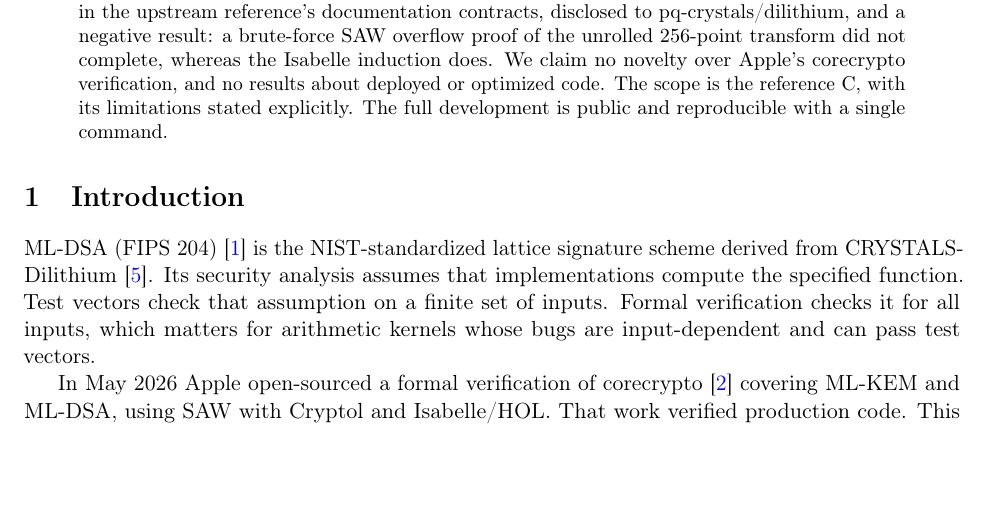
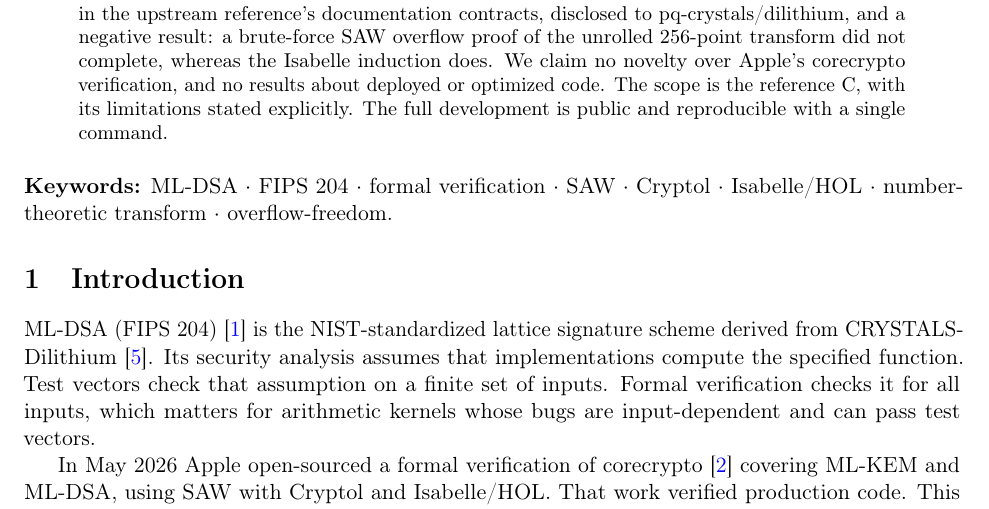
Before and after one commit to amarshat/assay, a LaTeX paper (paper/paper.tex): part of page 1 of 6, cut so that both start at the same text, the shorter picture padded with empty space. Compiled offline with pdfLaTeX.

Commit message:
paper: add keywords line (final)

```diff
--- a/paper/paper.tex
+++ b/paper/paper.tex
@@ -44,6 +44,10 @@ claim no novelty over Apple's corecrypto verification, and no results about depl
 code. The scope is the reference C, with its limitations stated explicitly. The full development is
 public and reproducible with a single command.
 \end{abstract}
+
+\medskip
+\noindent\textbf{Keywords:} ML-DSA $\cdot$ FIPS 204 $\cdot$ formal verification $\cdot$ SAW $\cdot$
+Cryptol $\cdot$ Isabelle/HOL $\cdot$ number-theoretic transform $\cdot$ overflow-freedom.
 
 \section{Introduction}\label{sec:intro}
 
```
